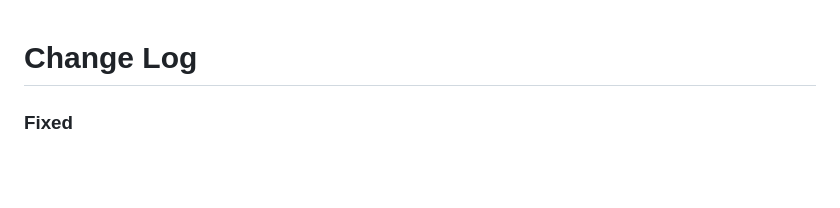
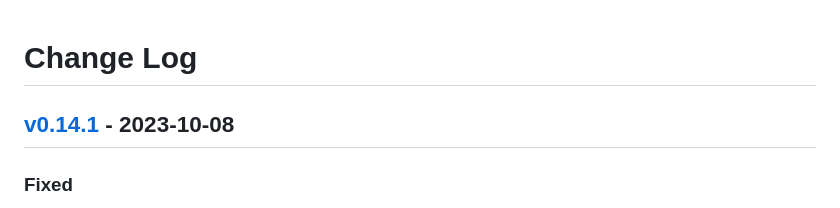
Before and after one commit to piotrmurach/finite_machine, a Markdown page: CHANGELOG.md, the part around one of its changes. Drawn GitHub-style; blank space fills up the shorter version.

Commit message:
Add the release date and version to the changelog

```diff
--- a/CHANGELOG.md
+++ b/CHANGELOG.md
@@ -1,4 +1,6 @@
 # Change Log
+
+## [v0.14.1] - 2023-10-08
 
 ### Fixed
 * Fix defining object finalizer in Ruby 3.1 to reference a UUID string
```
Also changed, not shown: other parts of CHANGELOG.md (+1 -0 lines).
